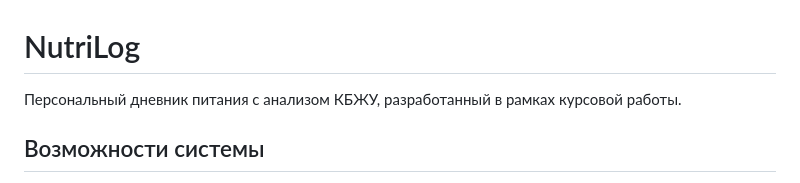
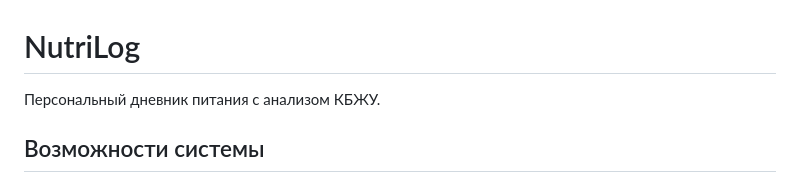
Before and after one commit to AnnaGS05/nutrition-diary, a Markdown page: README.md, the part around the change. Rendered like a GitHub page.

```diff
--- a/README.md
+++ b/README.md
@@ -1,6 +1,6 @@
 # NutriLog
 
-Персональный дневник питания с анализом КБЖУ, разработанный в рамках курсовой работы.
+Персональный дневник питания с анализом КБЖУ.
 
 ## Возможности системы
 
```
